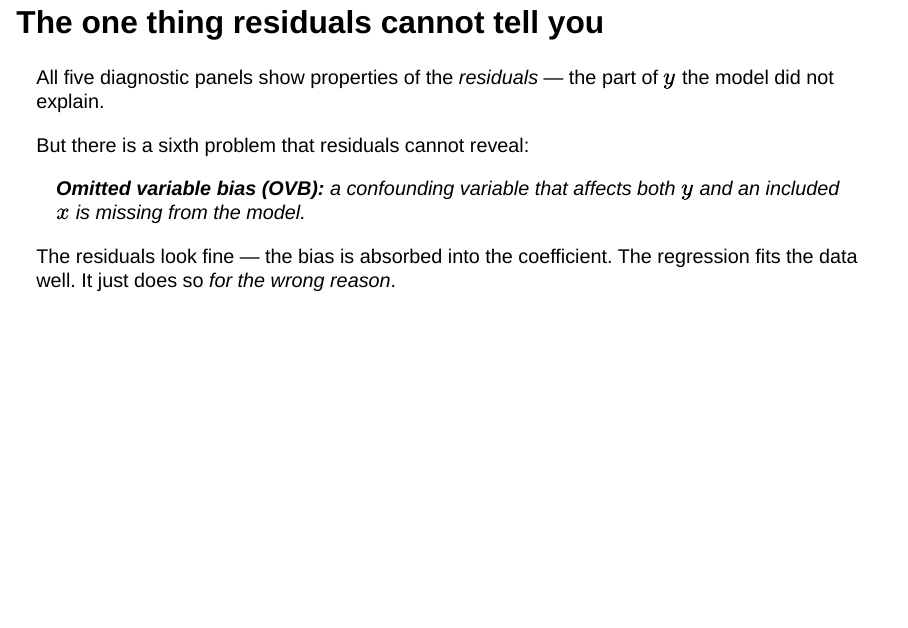
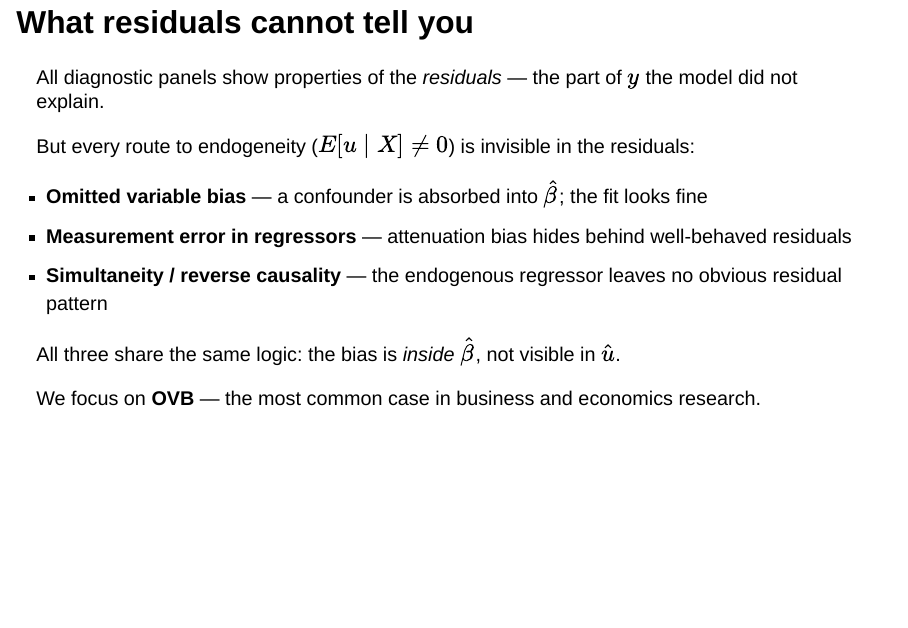
Before and after one commit to data-science-ma/AdvancedDataScience26-Material, a Quarto document (sessions/session_04/slides.qmd): page 47 of 53. Rendered offline with R 4.5, knitr and Pandoc in place of Quarto, with nearby package versions; drawn as Slidy slides in place of the format the file asks for; some code elsewhere in the file could not run offline.

Commit message:
Add session 4 slides

```diff
--- a/sessions/session_04/slides.qmd
+++ b/sessions/session_04/slides.qmd
@@ -763,19 +763,25 @@ check_model(model_work, check = c("outliers", "pp_check"))
 
 # What Diagnostics Cannot Detect {.center}
 
-## The one thing residuals cannot tell you
+## What residuals cannot tell you
 
-All five diagnostic panels show properties of the *residuals* — the part of $y$ the model did not explain.
+All diagnostic panels show properties of the *residuals* — the part of $y$ the model did not explain.
 
-But there is a sixth problem that residuals cannot reveal:
+But every route to endogeneity ($E[u \mid X] \neq 0$) is invisible in the residuals:
+
+::: {.incremental}
+- **Omitted variable bias** — a confounder is absorbed into $\hat{\beta}$; the fit looks fine
+- **Measurement error in regressors** — attenuation bias hides behind well-behaved residuals
+- **Simultaneity / reverse causality** — the endogenous regressor leaves no obvious residual pattern
+:::
 
 . . .
 
-> **Omitted variable bias (OVB):** a confounding variable that affects both $y$ and an included $x$ is missing from the model.
+All three share the same logic: the bias is *inside* $\hat{\beta}$, not visible in $\hat{u}$.
 
 . . .
 
-The residuals look fine — the bias is absorbed into the coefficient. The regression fits the data well. It just does so *for the wrong reason*.
+We focus on **OVB** — the most common case in business and economics research.
 
 ## The mechanism
 
```
Also changed, not shown: 1 other file.
